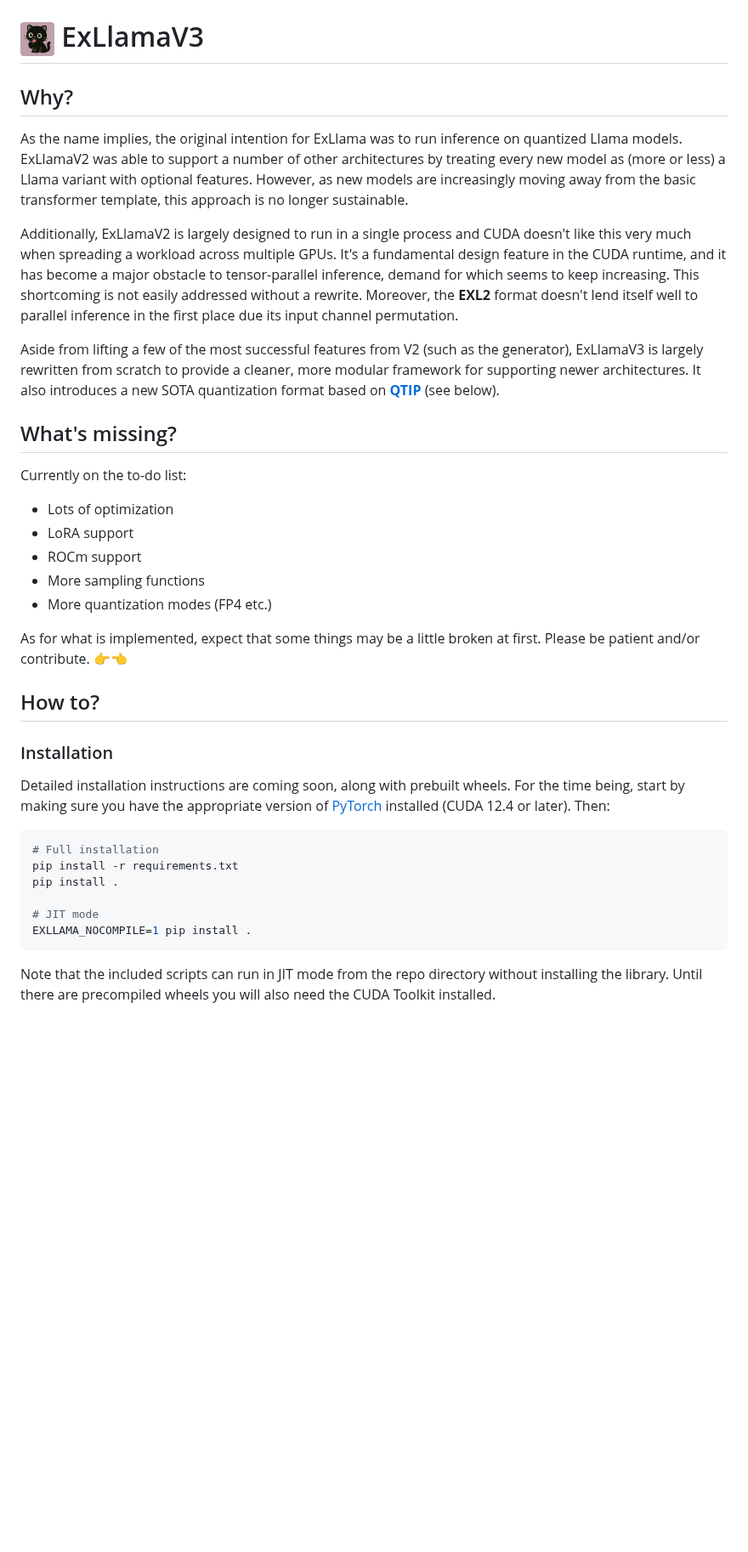
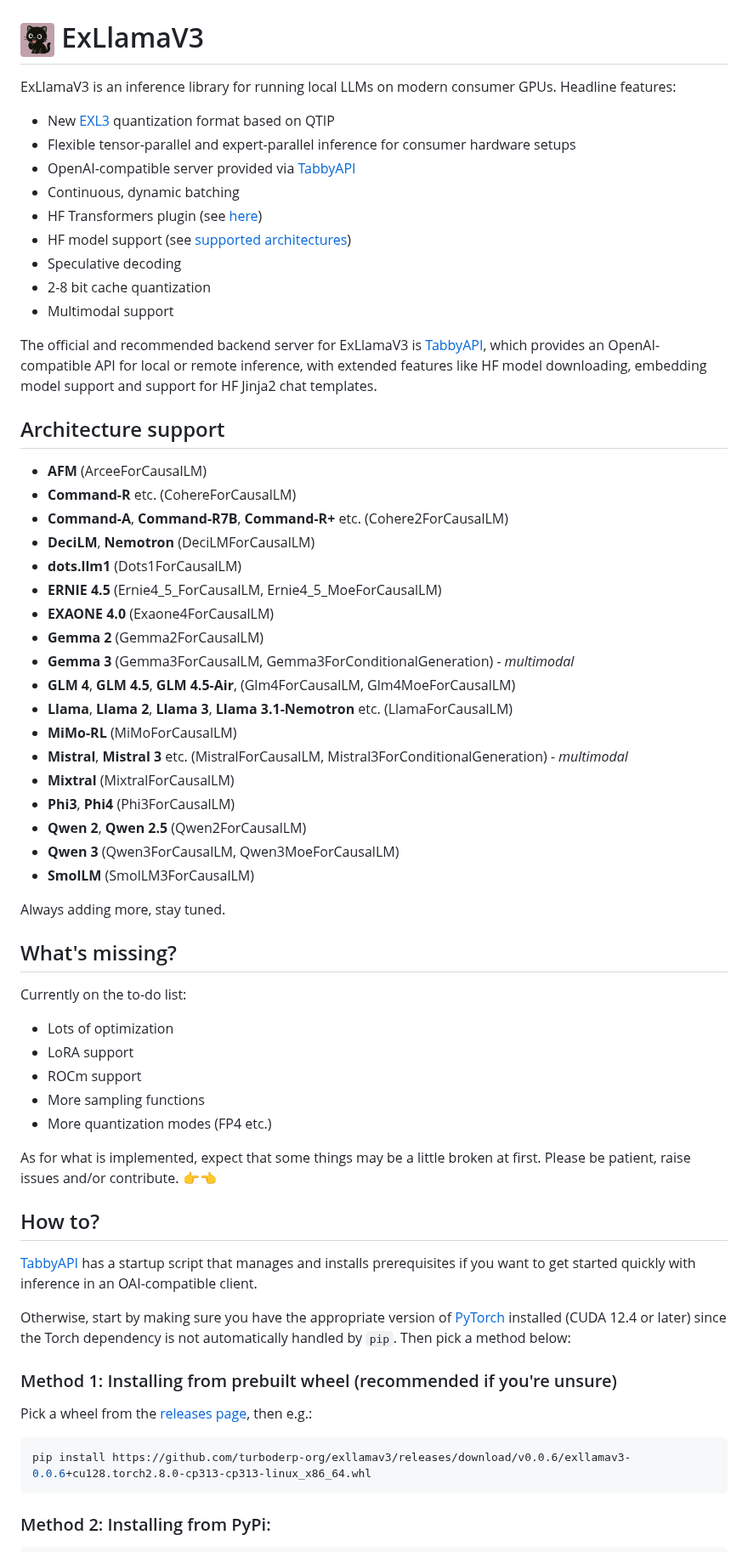
Before and after one commit to turboderp-org/exllamav3, a Markdown page: README.md, the part around one of its changes. Shown at 85% size. Rendered like a GitHub page; blank space fills up the shorter version.

````diff
--- a/README.md
+++ b/README.md
@@ -1,13 +1,43 @@
 
 # <img src="doc/cat.png" width="40"> ExLlamaV3
 
-## Why?
+ExLlamaV3 is an inference library for running local LLMs on modern consumer GPUs. Headline features:
 
-As the name implies, the original intention for ExLlama was to run inference on quantized Llama models. ExLlamaV2 was able to support a number of other architectures by treating every new model as (more or less) a Llama variant with optional features. However, as new models are increasingly moving away from the basic transformer template, this approach is no longer sustainable.
+- New [EXL3](doc/exl3.md) quantization format based on QTIP
+- Flexible tensor-parallel and expert-parallel inference for consumer hardware setups
+- OpenAI-compatible server provided via [TabbyAPI](https://github.com/theroyallab/tabbyAPI/)
+- Continuous, dynamic batching
+- HF Transformers plugin (see [here](examples/transformers_integration.py))
+- HF model support (see [supported architectures](#architecture-support))
+- Speculative decoding
+- 2-8 bit cache quantization
+- Multimodal support
 
-Additionally, ExLlamaV2 is largely designed to run in a single process and CUDA doesn't like this very much when spreading a workload across multiple GPUs. It's a fundamental design feature in the CUDA runtime, and it has become a major obstacle to tensor-parallel inference, demand for which seems to keep increasing. This shortcoming is not easily addressed without a rewrite. Moreover, the **EXL2** format doesn't lend itself well to parallel inference in the first place due its input channel permutation.
+The official and recommended backend server for ExLlamaV3 is [TabbyAPI](https://github.com/theroyallab/tabbyAPI/), which provides an OpenAI-compatible API for local or remote inference, with extended features like HF model downloading, embedding model support and support for HF Jinja2 chat templates.
 
-Aside from lifting a few of the most successful features from V2 (such as the generator), ExLlamaV3 is largely rewritten from scratch to provide a cleaner, more modular framework for supporting newer architectures. It also introduces a new SOTA quantization format based on [**QTIP**](https://github.com/Cornell-RelaxML/qtip) (see below).
+## Architecture support
+
+- **AFM** (ArceeForCausalLM)
+- **Command-R** etc. (CohereForCausalLM)
+- **Command-A**, **Command-R7B**, **Command-R+** etc. (Cohere2ForCausalLM)
+- **DeciLM**, **Nemotron** (DeciLMForCausalLM)
+- **dots.llm1** (Dots1ForCausalLM)
+- **ERNIE 4.5** (Ernie4_5_ForCausalLM, Ernie4_5_MoeForCausalLM)
+- **EXAONE 4.0** (Exaone4ForCausalLM)
+- **Gemma 2** (Gemma2ForCausalLM)
+- **Gemma 3** (Gemma3ForCausalLM, Gemma3ForConditionalGeneration) *- multimodal*
+- **GLM 4**, **GLM 4.5**, **GLM 4.5-Air**, (Glm4ForCausalLM, Glm4MoeForCausalLM)
+- **Llama**, **Llama 2**, **Llama 3**, **Llama 3.1-Nemotron** etc. (LlamaForCausalLM)
+- **MiMo-RL** (MiMoForCausalLM)
+- **Mistral**, **Mistral 3** etc. (MistralForCausalLM, Mistral3ForConditionalGeneration) *- multimodal*
+- **Mixtral** (MixtralForCausalLM)
+- **Phi3**, **Phi4** (Phi3ForCausalLM)
+- **Qwen 2**, **Qwen 2.5** (Qwen2ForCausalLM)
+- **Qwen 3** (Qwen3ForCausalLM, Qwen3MoeForCausalLM)
+- **SmolLM** (SmolLM3ForCausalLM)
+
+Always adding more, stay tuned.
+
 
 ## What's missing?
 
@@ -19,22 +49,22 @@ Currently on the to-do list:
 - More sampling functions
 - More quantization modes (FP4 etc.)
 
-As for what is implemented, expect that some things may be a little broken at first. Please be patient and/or contribute. 👉👈
+As for what is implemented, expect that some things may be a little broken at first. Please be patient, raise issues and/or contribute. 👉👈
+
 
 ## How to?
 
-### Installation
+[TabbyAPI](https://github.com/theroyallab/tabbyAPI/) has a startup script that manages and installs prerequisites if you want to get started quickly with inference in an OAI-compatible client.
 
-Detailed installation instructions are coming soon, along with prebuilt wheels. For the time being, start by making sure you have the appropriate version of [PyTorch](https://pytorch.org/get-started/locally/) installed (CUDA 12.4 or later). Then:
+Otherwise, start by making sure you have the appropriate version of [PyTorch](https://pytorch.org/get-started/locally/) installed (CUDA 12.4 or later) since the Torch dependency is not automatically handled by `pip`. Then pick a method below:
+
+### Method 1: Installing from prebuilt wheel (recommended if you're unsure)
+
+Pick a wheel from the [releases page](https://github.com/turboderp-org/exllamav3/releases), then e.g.:
 
 ```sh
-# Full installation
-pip install -r requirements.txt
-pip install .
-
-# JIT mode
-EXLLAMA_NOCOMPILE=1 pip install .
+pip install https://github.com/turboderp-org/exllamav3/releases/download/v0.0.6/exllamav3-0.0.6+cu128.torch2.8.0-cp313-cp313-linux_x86_64.whl
 ```
 
-Note that the included scripts can run in JIT mode from the repo directory without installing the library. Until there are precompiled wheels you will also need the CUDA Toolkit installed.
+### Method 2: Installing from PyPi:
 
````
Also changed, not shown: other parts of README.md (+55 -5 lines).
